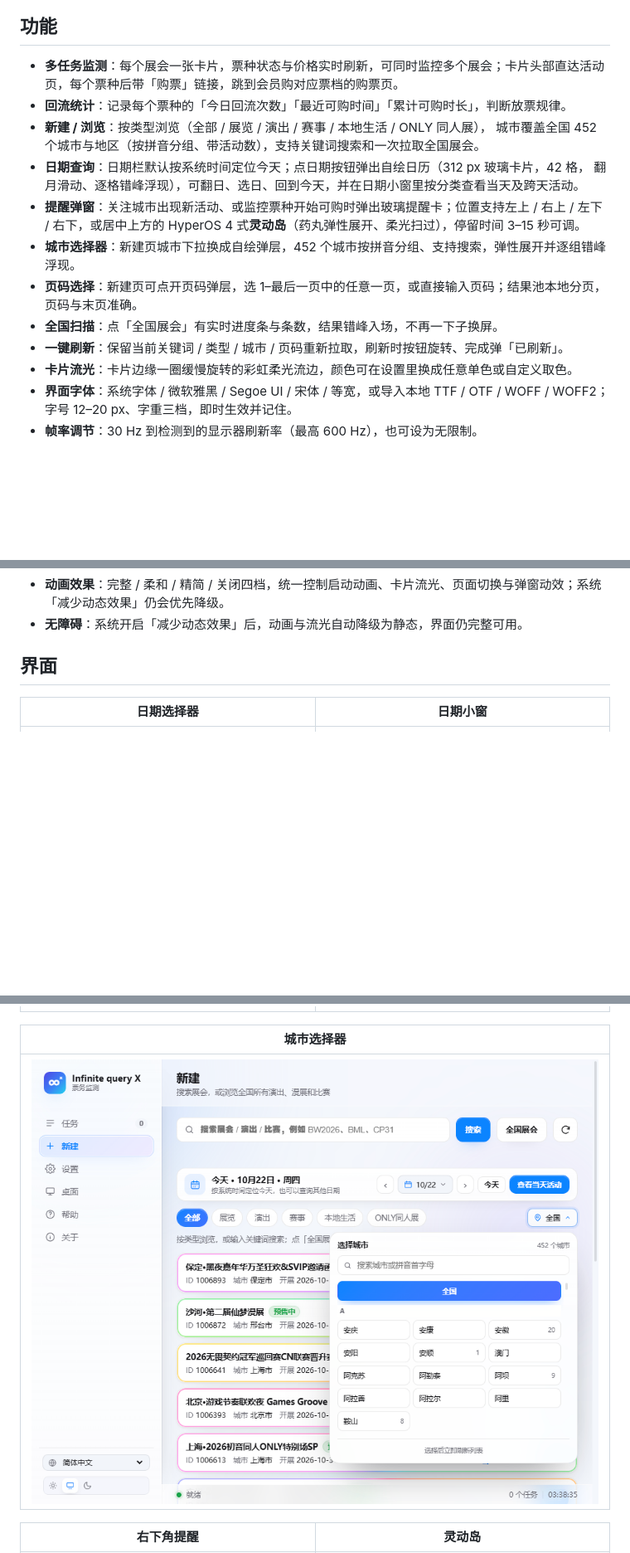
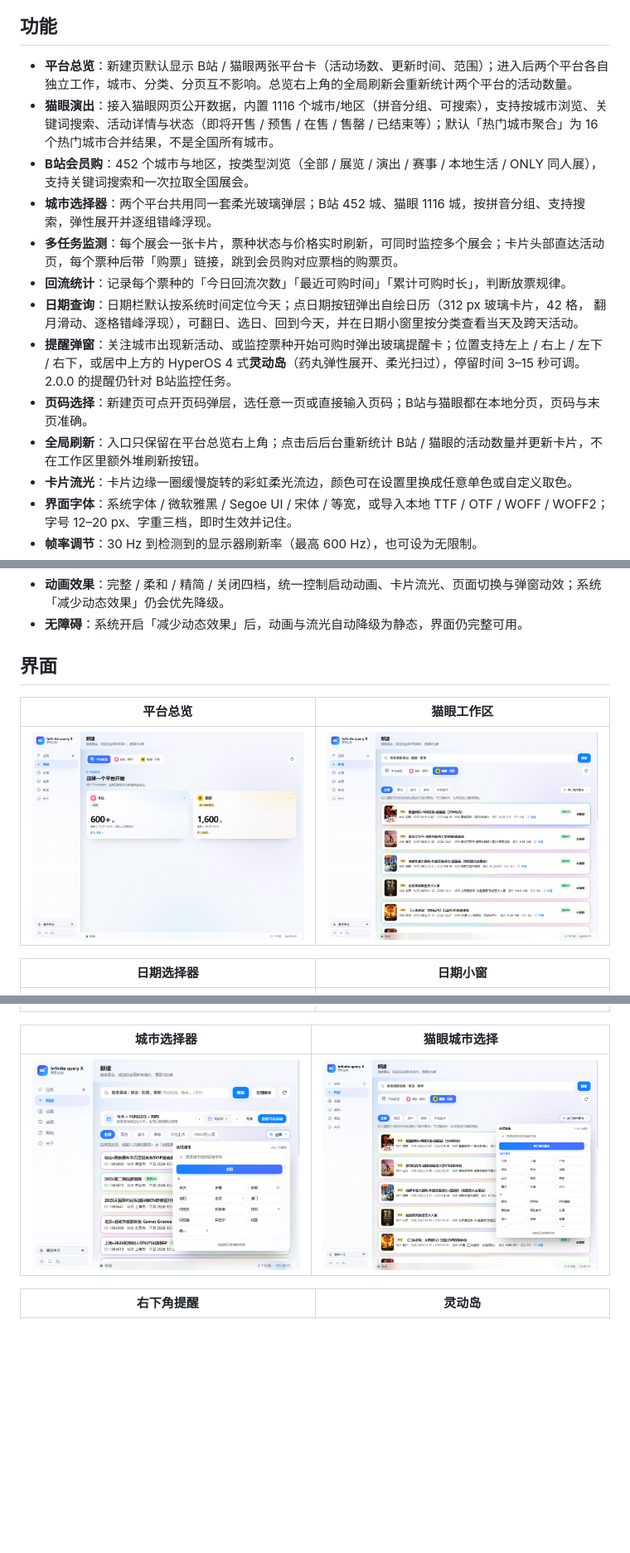
Before and after one commit to xiaoluo68/Infinite-query-X, a Markdown page: README.md, 3 parts joined by grey strips. Shown: that part at 83% size. GitHub-like rendering; pictures changed too: docs/images/preview-maoyan-city.png (added), docs/images/preview-maoyan.png (added), docs/images/preview-platforms.png (added); blank space fills up the shorter version.

Commit message:
release: Infinite query X 2.0.0（猫眼多平台 + 平台总览）

```diff
--- a/README.md
+++ b/README.md
@@ -12,17 +12,17 @@
 
 ## 功能
 
+- **平台总览**：新建页默认显示 B站 / 猫眼两张平台卡（活动场数、更新时间、范围）；进入后两个平台各自独立工作，城市、分类、分页互不影响。总览右上角的全局刷新会重新统计两个平台的活动数量。
+- **猫眼演出**：接入猫眼网页公开数据，内置 1116 个城市/地区（拼音分组、可搜索），支持按城市浏览、关键词搜索、活动详情与状态（即将开售 / 预售 / 在售 / 售罄 / 已结束等）；默认「热门城市聚合」为 16 个热门城市合并结果，不是全国所有城市。
+- **B站会员购**：452 个城市与地区，按类型浏览（全部 / 展览 / 演出 / 赛事 / 本地生活 / ONLY 同人展），支持关键词搜索和一次拉取全国展会。
+- **城市选择器**：两个平台共用同一套柔光玻璃弹层；B站 452 城、猫眼 1116 城，按拼音分组、支持搜索，弹性展开并逐组错峰浮现。
 - **多任务监测**：每个展会一张卡片，票种状态与价格实时刷新，可同时监控多个展会；卡片头部直达活动页，每个票种后带「购票」链接，跳到会员购对应票档的购票页。
 - **回流统计**：记录每个票种的「今日回流次数」「最近可购时间」「累计可购时长」，判断放票规律。
-- **新建 / 浏览**：按类型浏览（全部 / 展览 / 演出 / 赛事 / 本地生活 / ONLY 同人展），
-  城市覆盖全国 452 个城市与地区（按拼音分组、带活动数），支持关键词搜索和一次拉取全国展会。
 - **日期查询**：日期栏默认按系统时间定位今天；点日期按钮弹出自绘日历（312 px 玻璃卡片，42 格，
   翻月滑动、逐格错峰浮现），可翻日、选日、回到今天，并在日期小窗里按分类查看当天及跨天活动。
-- **提醒弹窗**：关注城市出现新活动、或监控票种开始可购时弹出玻璃提醒卡；位置支持左上 / 右上 / 左下 / 右下，或居中上方的 HyperOS 4 式**灵动岛**（药丸弹性展开、柔光扫过），停留时间 3–15 秒可调。
-- **城市选择器**：新建页城市下拉换成自绘弹层，452 个城市按拼音分组、支持搜索，弹性展开并逐组错峰浮现。
-- **页码选择**：新建页可点开页码弹层，选 1–最后一页中的任意一页，或直接输入页码；结果池本地分页，页码与末页准确。
-- **全国扫描**：点「全国展会」有实时进度条与条数，结果错峰入场，不再一下子换屏。
-- **一键刷新**：保留当前关键词 / 类型 / 城市 / 页码重新拉取，刷新时按钮旋转、完成弹「已刷新」。
+- **提醒弹窗**：关注城市出现新活动、或监控票种开始可购时弹出玻璃提醒卡；位置支持左上 / 右上 / 左下 / 右下，或居中上方的 HyperOS 4 式**灵动岛**（药丸弹性展开、柔光扫过），停留时间 3–15 秒可调。2.0.0 的提醒仍针对 B站监控任务。
+- **页码选择**：新建页可点开页码弹层，选任意一页或直接输入页码；B站与猫眼都在本地分页，页码与末页准确。
+- **全局刷新**：入口只保留在平台总览右上角；点击后后台重新统计 B站 / 猫眼的活动数量并更新卡片，不在工作区里额外堆刷新按钮。
 - **卡片流光**：卡片边缘一圈缓慢旋转的彩虹柔光流边，颜色可在设置里换成任意单色或自定义取色。
 - **界面字体**：系统字体 / 微软雅黑 / Segoe UI / 宋体 / 等宽，或导入本地 TTF / OTF / WOFF / WOFF2；
   字号 12–20 px、字重三档，即时生效并记住。
@@ -36,6 +36,10 @@
 
 ## 界面
 
+| 平台总览 | 猫眼工作区 |
+| --- | --- |
+| ![平台总览](docs/images/preview-platforms.png) | ![猫眼工作区](docs/images/preview-maoyan.png) |
+
 | 日期选择器 | 日期小窗 |
 | --- | --- |
 | ![日期选择器](docs/images/preview-date.png) | ![日期小窗](docs/images/preview-date-window.png) |
@@ -44,9 +48,9 @@
 | --- | --- |
 | ![任务价格](docs/images/preview-task-price.png) | ![页码选择](docs/images/preview-page-picker.png) |
 
-| 城市选择器 |
-| --- |
-| ![城市选择器](docs/images/preview-city.png) |
+| 城市选择器 | 猫眼城市选择 |
+| --- | --- |
+| ![城市选择器](docs/images/preview-city.png) | ![猫眼城市](docs/images/preview-maoyan-city.png) |
 
 | 右下角提醒 | 灵动岛 |
 | --- | --- |
```
Also changed, not shown: other parts of README.md (+4 -3 lines), docs/使用说明.md (+64 -44 lines), 6 other files.
